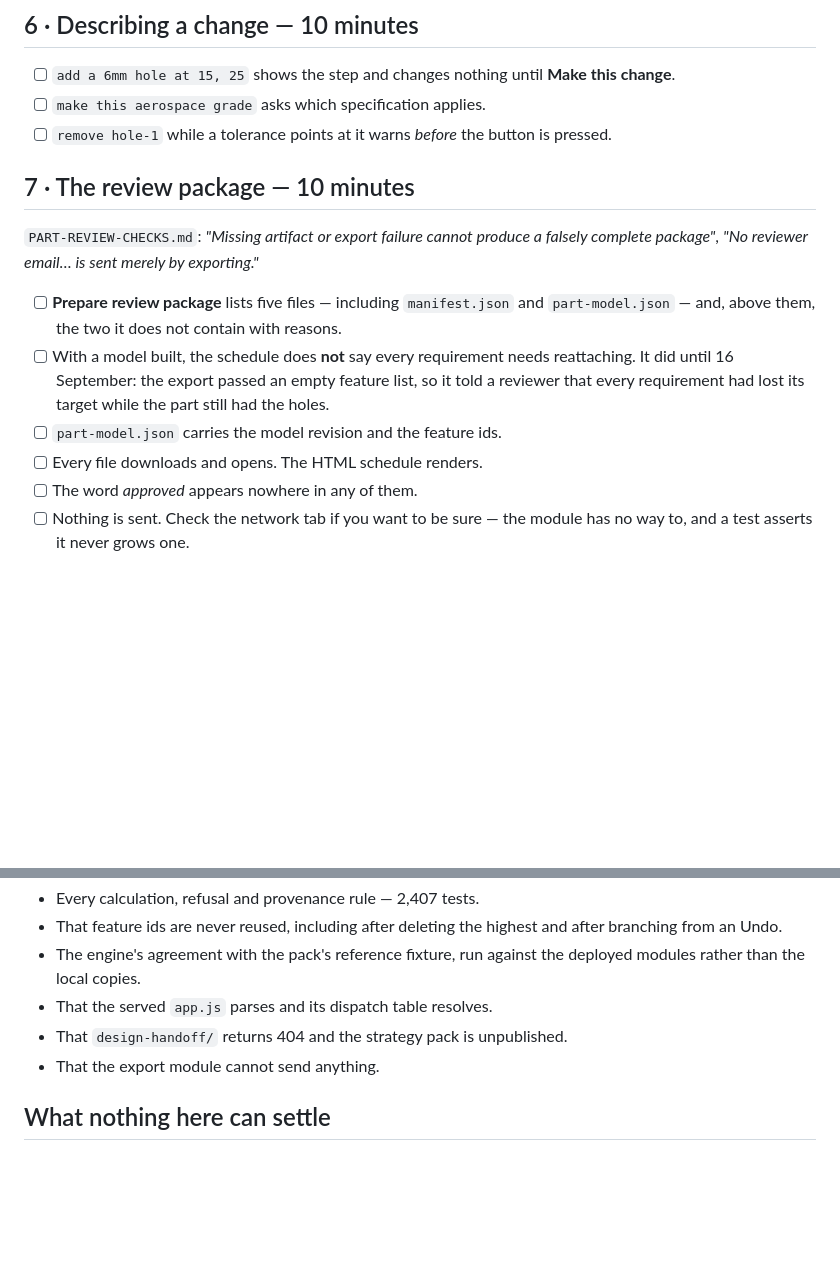
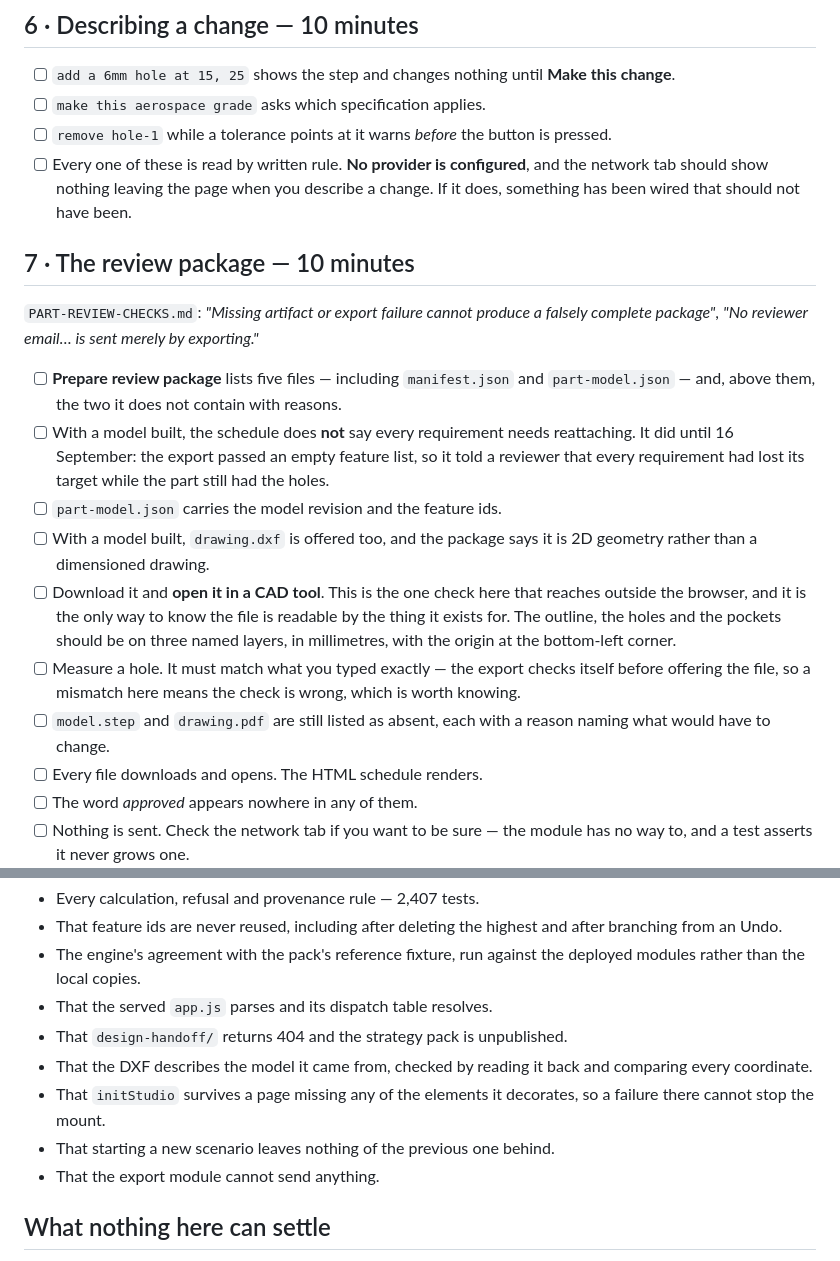
Before and after one commit to BuyrWorld/BuyrWorld, a Markdown page: docs/BROWSER-CHECKS.md, 2 parts joined by grey strips. Rendered like a GitHub page; blank space fills up the shorter version.

Commit message:
Bring the browser handover up to what was built after it
The DXF and the dormant provider path both arrived after BROWSER-CHECKS.md
was written, and a handover that does not mention what it is handing over has
stopped being the list it claims to be — the same drift this branch already
spent a commit fixing in IMPLEMENTATION-STATUS.md.

Five checks added. The DXF is the interesting one, because opening it in a
CAD tool is the only item in the file that reaches outside the browser, and
it is the only way to know the file is readable by the thing it exists for.
The export checks itself against the model before offering it, so a hole that
measures wrong in a CAD tool means the self-check is wrong, which is worth
knowing on its own.

The describe-a-change section gains the one that should stay true: every
instruction is read by written rule, no provider is configured, and the
network tab should show nothing leaving the page. If it does, something has
been wired that should not have been.

Forty-nine checks now, and the settled list gained what the last few commits
closed.

One thing I cannot explain and am not going to pretend to. A verify run
immediately after this edit reported 2,535 passing and one failing, without
naming the test in the output I captured. It has not recurred in twenty-one
subsequent runs — twelve of the suite, nine of the full verification — and
the file I had just written is not read by any test, so the obvious
explanation is wrong. One unreproducible failure in a 2,536-test suite is
recorded here rather than explained away; if it returns, this is the note
that says it has been seen before.

Co-Authored-By: Claude Opus 5 <noreply@anthropic.com>
Claude-Session: https://claude.ai/code/session_01CAFzTF2y7sT9rdmiegqoex

```diff
--- a/docs/BROWSER-CHECKS.md
+++ b/docs/BROWSER-CHECKS.md
@@ -135,6 +135,10 @@ somebody will trust the picture.
 - [ ] `make this aerospace grade` asks which specification applies.
 - [ ] `remove hole-1` while a tolerance points at it warns *before* the
       button is pressed.
+- [ ] Every one of these is read by written rule. **No provider is
+      configured**, and the network tab should show nothing leaving the page
+      when you describe a change. If it does, something has been wired that
+      should not have been.
 
 ## 7 · The review package — 10 minutes
 
@@ -150,6 +154,18 @@ exporting."*
       empty feature list, so it told a reviewer that every requirement had
       lost its target while the part still had the holes.
 - [ ] `part-model.json` carries the model revision and the feature ids.
+- [ ] With a model built, `drawing.dxf` is offered too, and the package says
+      it is 2D geometry rather than a dimensioned drawing.
+- [ ] Download it and **open it in a CAD tool**. This is the one check here
+      that reaches outside the browser, and it is the only way to know the
+      file is readable by the thing it exists for. The outline, the holes
+      and the pockets should be on three named layers, in millimetres, with
+      the origin at the bottom-left corner.
+- [ ] Measure a hole. It must match what you typed exactly — the export
+      checks itself before offering the file, so a mismatch here means the
+      check is wrong, which is worth knowing.
+- [ ] `model.step` and `drawing.pdf` are still listed as absent, each with
+      a reason naming what would have to change.
 - [ ] Every file downloads and opens. The HTML schedule renders.
 - [ ] The word *approved* appears nowhere in any of them.
 - [ ] Nothing is sent. Check the network tab if you want to be sure — the
@@ -183,6 +199,11 @@ Not repeated above, so a browser pass does not spend time on it:
   deployed modules rather than the local copies.
 - That the served `app.js` parses and its dispatch table resolves.
 - That `design-handoff/` returns 404 and the strategy pack is unpublished.
+- That the DXF describes the model it came from, checked by reading it back
+  and comparing every coordinate.
+- That `initStudio` survives a page missing any of the elements it decorates,
+  so a failure there cannot stop the mount.
+- That starting a new scenario leaves nothing of the previous one behind.
 - That the export module cannot send anything.
 
 ## What nothing here can settle
```
